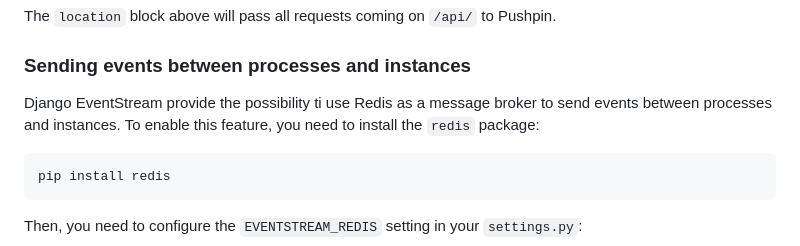
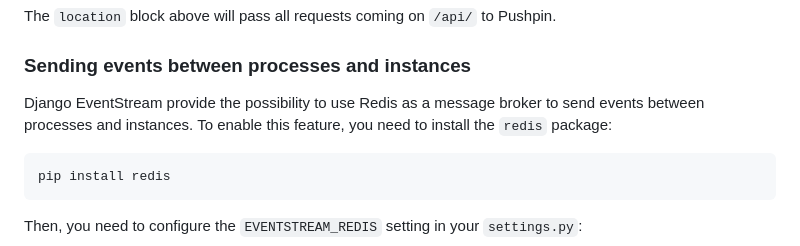
Before and after one commit to fanout/django-eventstream, a Markdown page: README.md, the part around the change. GitHub-like rendering.

````diff
--- a/README.md
+++ b/README.md
@@ -142,7 +142,7 @@ The `location` block above will pass all requests coming on `/api/` to Pushpin.
 
 ### Sending events between processes and instances
 
-Django EventStream provide the possibility ti use Redis as a message broker to send events between processes and instances. To enable this feature, you need to install the `redis` package:
+Django EventStream provide the possibility to use Redis as a message broker to send events between processes and instances. To enable this feature, you need to install the `redis` package:
 
 ```sh
 pip install redis
````
